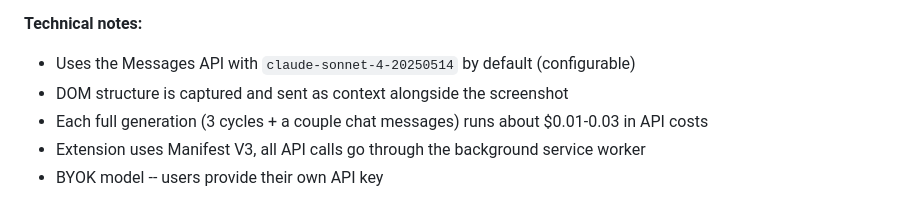
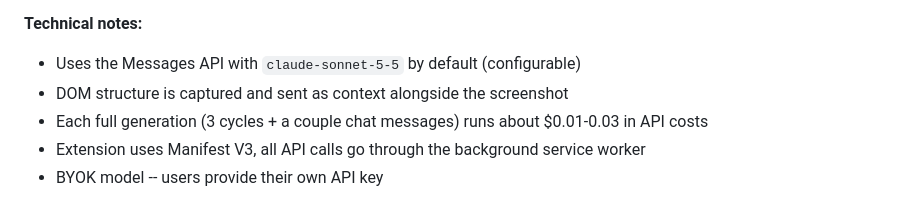
Before and after one commit to fainir/webskins, a Markdown page: docs/social-media-posts.md, the part around the change. GitHub-like rendering.

Commit message:
Docs: name the current default model in the social post draft (#5)
Co-authored-by: Claude Opus 5.5 <noreply@anthropic.com>

```diff
--- a/docs/social-media-posts.md
+++ b/docs/social-media-posts.md
@@ -67,7 +67,7 @@ The difference between cycle 1 and cycle 3 is dramatic. First pass often has col
 After the automated cycles, there's a chat mode where the user can make targeted requests: "the sidebar is too bright" or "increase the font size on article text." Claude gets the current screenshot with each message, so it always knows the current state.
 
 **Technical notes:**
-- Uses the Messages API with `claude-sonnet-4-20250514` by default (configurable)
+- Uses the Messages API with `claude-sonnet-5-5` by default (configurable)
 - DOM structure is captured and sent as context alongside the screenshot
 - Each full generation (3 cycles + a couple chat messages) runs about $0.01-0.03 in API costs
 - Extension uses Manifest V3, all API calls go through the background service worker
```
